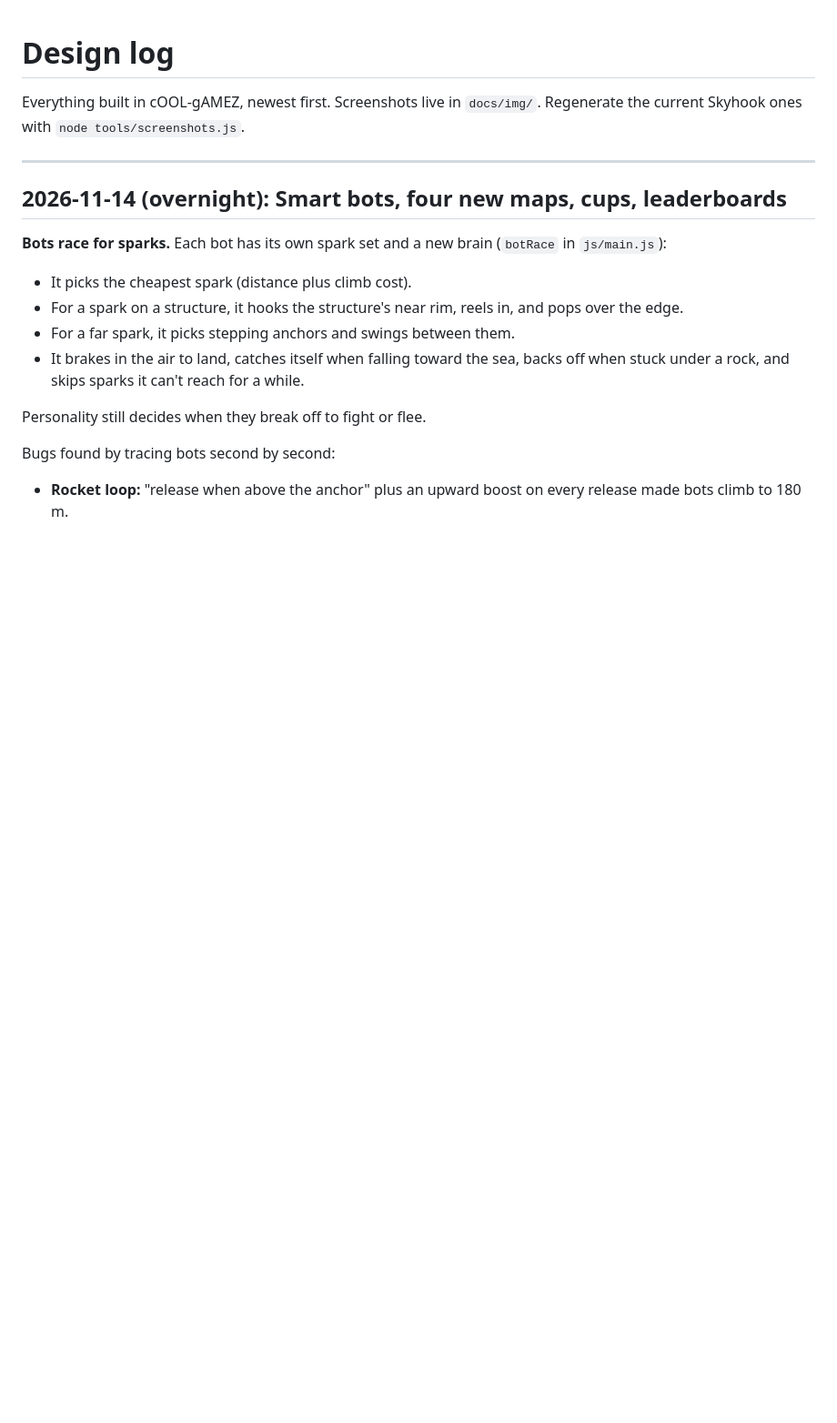
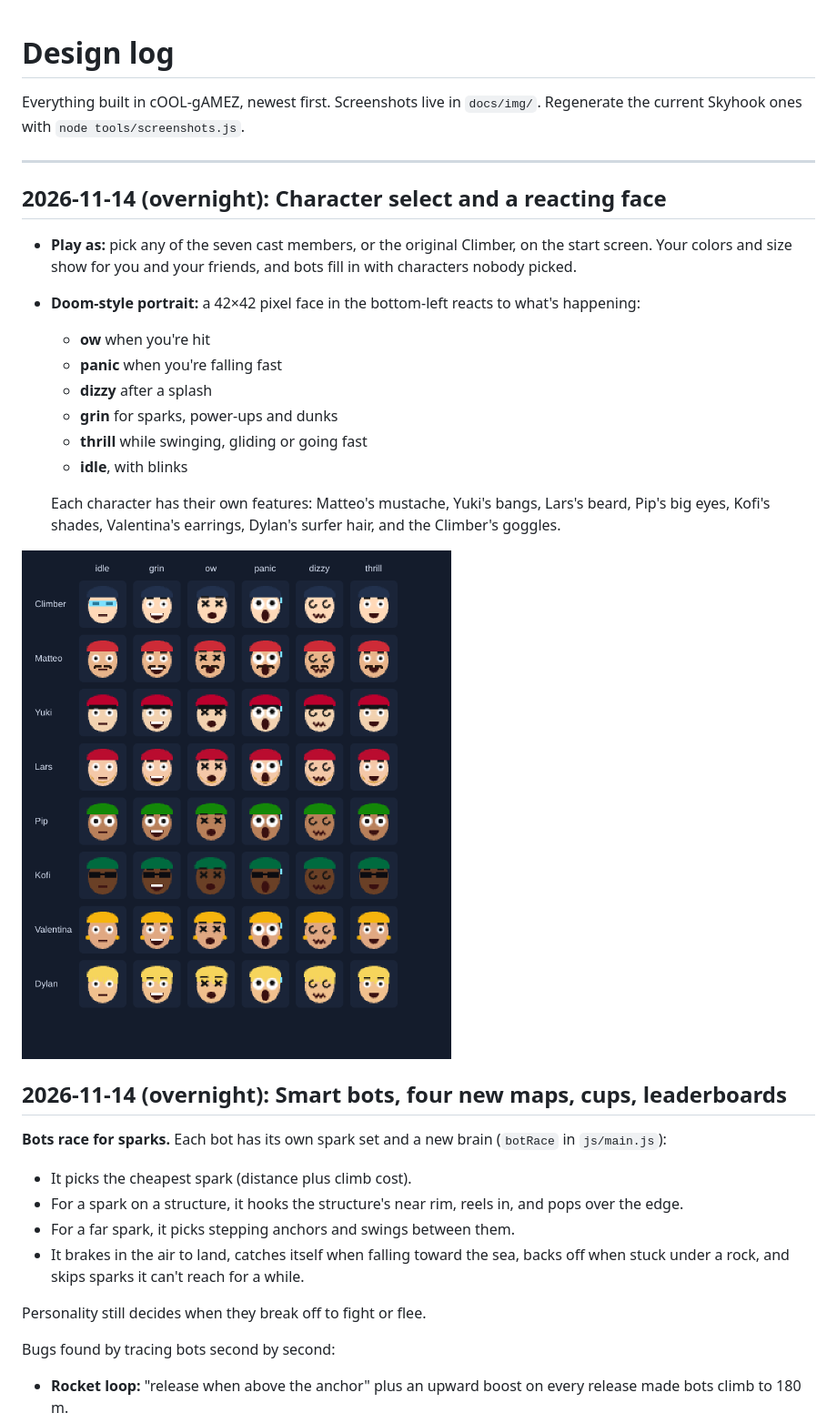
Before and after one commit to ArchDome/cOOL-gAMEZ, a Markdown page: docs/DESIGN-LOG.md, the part around the change. Shown at 91% size. Rendered like a GitHub page; pictures changed too: docs/img/faces.png (added); blank space fills up the shorter version.

```diff
--- a/docs/DESIGN-LOG.md
+++ b/docs/DESIGN-LOG.md
@@ -3,6 +3,21 @@
 Everything built in cOOL-gAMEZ, newest first. Screenshots live in `docs/img/`. Regenerate the current Skyhook ones with `node tools/screenshots.js`.
 
 ---
+
+## 2026-11-14 (overnight): Character select and a reacting face
+
+- **Play as:** pick any of the seven cast members, or the original Climber, on the start screen. Your colors and size show for you and your friends, and bots fill in with characters nobody picked.
+- **Doom-style portrait:** a 42×42 pixel face in the bottom-left reacts to what's happening:
+  - **ow** when you're hit
+  - **panic** when you're falling fast
+  - **dizzy** after a splash
+  - **grin** for sparks, power-ups and dunks
+  - **thrill** while swinging, gliding or going fast
+  - **idle**, with blinks
+
+  Each character has their own features: Matteo's mustache, Yuki's bangs, Lars's beard, Pip's big eyes, Kofi's shades, Valentina's earrings, Dylan's surfer hair, and the Climber's goggles.
+
+![Every face in every mood](img/faces.png)
 
 ## 2026-11-14 (overnight): Smart bots, four new maps, cups, leaderboards
 
```
Also changed, not shown: ROADMAP.md (+1 -1 lines), 3 other files.
